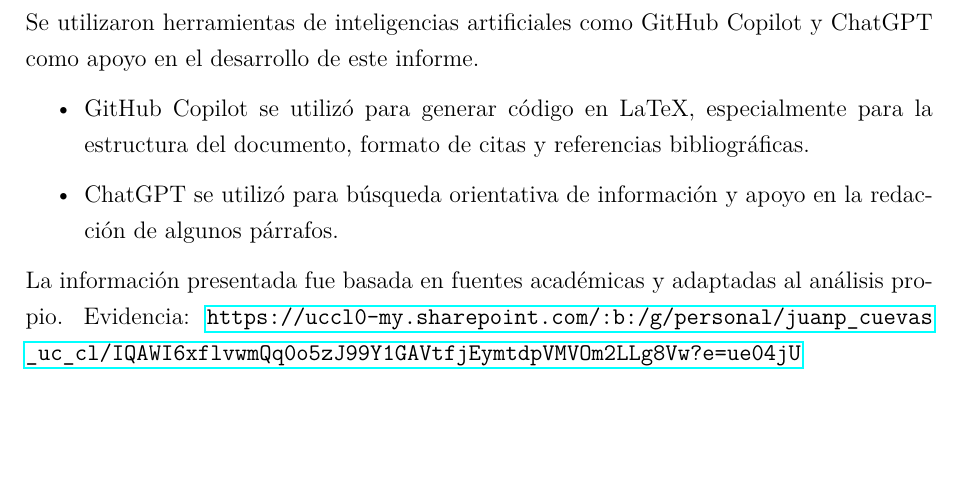
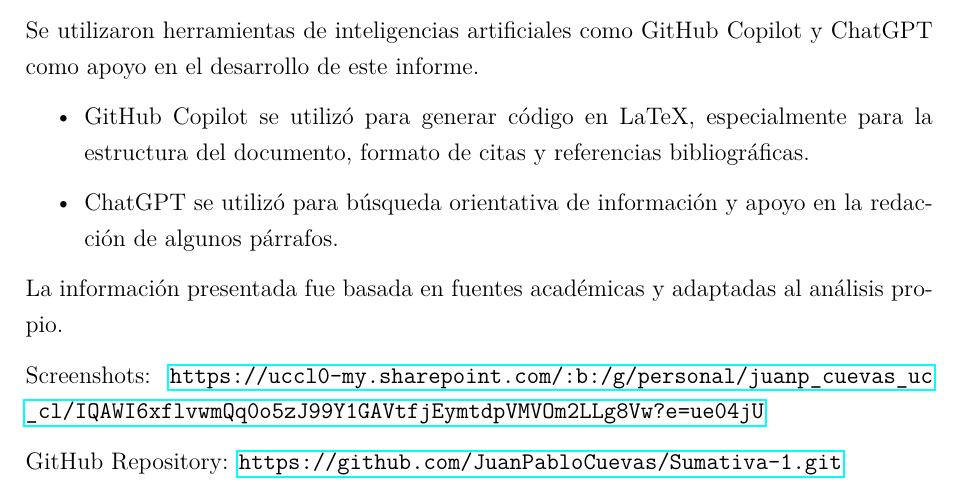
Before and after one commit to JuanPabloCuevas/Sumativa-1, a LaTeX document (informe_sociotecnico.tex): part of page 5 of 5, cut so that both start at the same text, the shorter picture padded with empty space. Compiled offline with pdfLaTeX.

Commit message:
Ultima actualización

```diff
--- a/informe_sociotecnico.tex
+++ b/informe_sociotecnico.tex
@@ -95,6 +95,10 @@ Se utilizaron herramientas de inteligencias artificiales como GitHub Copilot y C
 	\item ChatGPT se utilizó para búsqueda orientativa de información y apoyo en la redacción de algunos párrafos.
 \end{itemize}
 
-La información presentada fue basada en fuentes académicas y adaptadas al análisis propio. Evidencia: \url{https://uccl0-my.sharepoint.com/:b:/g/personal/juanp_cuevas_uc_cl/IQAWI6xflvwmQq0o5zJ99Y1GAVtfjEymtdpVMVOm2LLg8Vw?e=ue04jU}
+La información presentada fue basada en fuentes académicas y adaptadas al análisis propio.
+
+Screenshots: \url{https://uccl0-my.sharepoint.com/:b:/g/personal/juanp_cuevas_uc_cl/IQAWI6xflvwmQq0o5zJ99Y1GAVtfjEymtdpVMVOm2LLg8Vw?e=ue04jU}
+
+GitHub Repository: \url{https://github.com/JuanPabloCuevas/Sumativa-1.git}
 
 \end{document}
```
Also changed, not shown: informe_sociotecnico (1).pdf (deleted), informe_sociotecnico (2).pdf (deleted), informe_sociotecnico (3).pdf (deleted), informe_sociotecnico.pdf, 3 other files.
